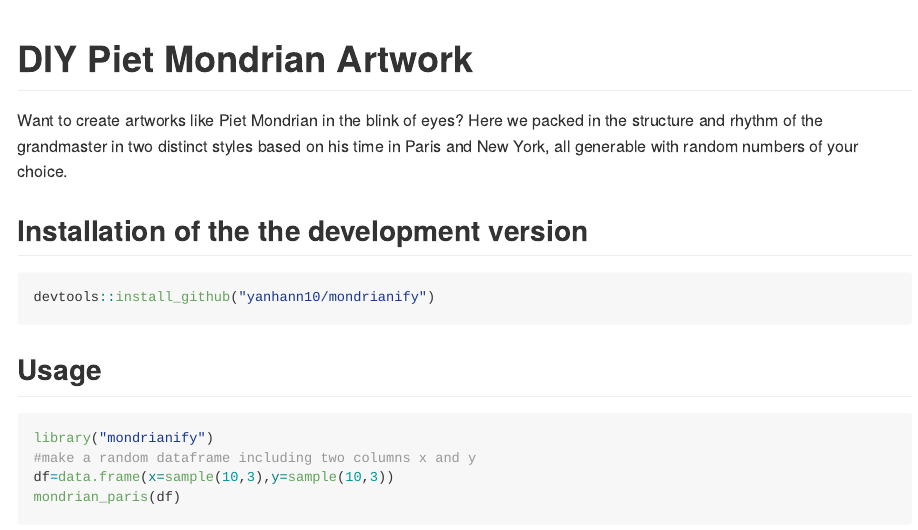
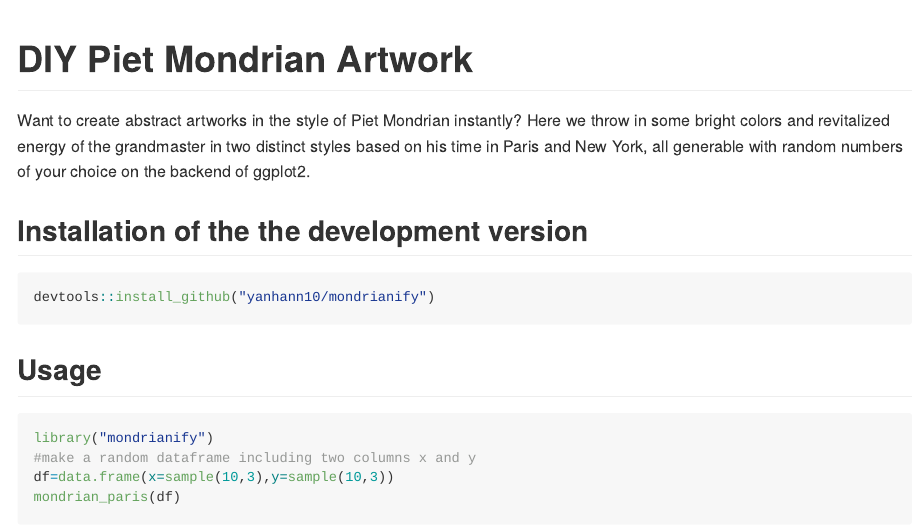
Before and after one commit to yanhann10/mondrianify, an R Markdown document (README.Rmd): the page in a window 1100 px wide, from its top. Rendered offline with R 4.5, knitr and Pandoc, with nearby package versions; code that draws random numbers runs with fixed seeds of ours; some code elsewhere in the file could not run offline; common packages that the code uses without loading them are loaded.

Commit message:
small edit

```diff
--- a/README.Rmd
+++ b/README.Rmd
@@ -18,7 +18,7 @@
 
 # DIY Piet Mondrian Artwork
 
-Want to create artworks like Piet Mondrian in the blink of eyes? Here we packed in the structure and rhythm of the grandmaster in two distinct styles based on his time in Paris and New York, all generable with random numbers of your choice.
+Want to create abstract artworks in the style of Piet Mondrian instantly? Here we throw in some bright colors and revitalized energy of the grandmaster in two distinct styles based on his time in Paris and New York, all generable with random numbers of your choice on the backend of ggplot2.
 
 ## Installation of the the development version
 
```
